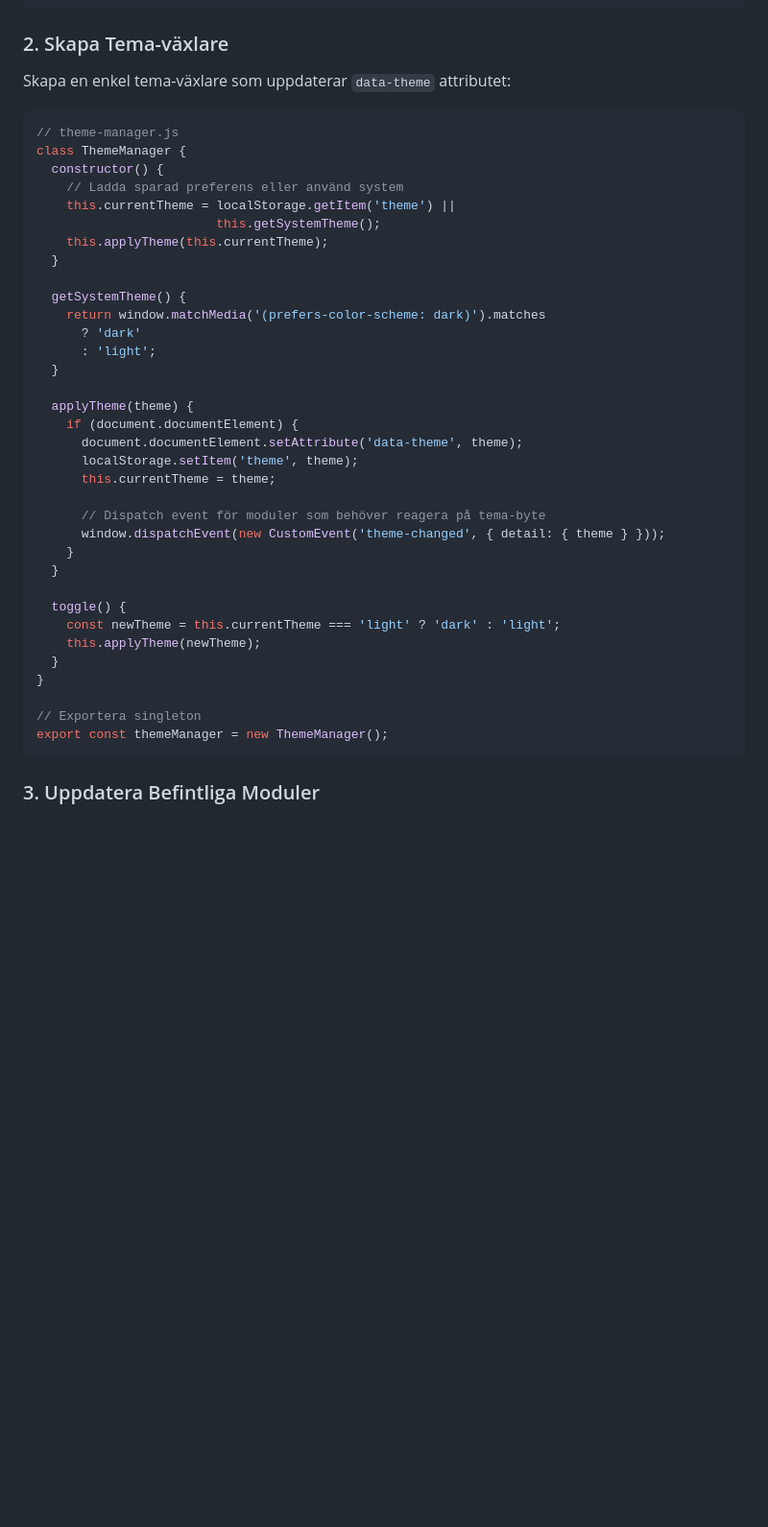
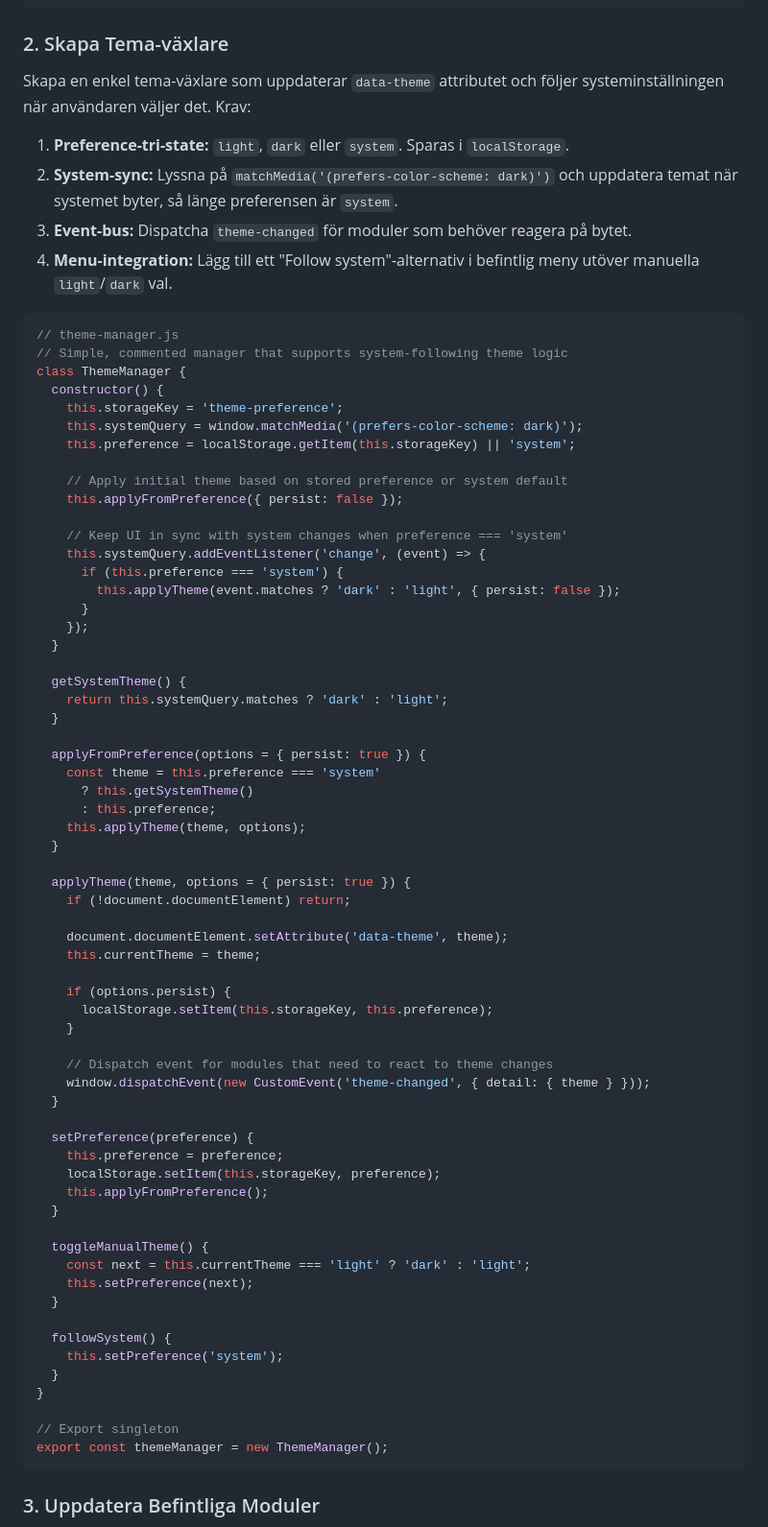
Before and after one commit to krissen/hitta_ansikten, a Markdown page: todo_styling.md, the part around the change. Shown at 96% size. Drawn GitHub-style; blank space fills up the shorter version.

Commit message:
(docs) Strengthen theme switching plan

````diff
--- a/todo_styling.md
+++ b/todo_styling.md
@@ -556,42 +556,75 @@ Skapa `/frontend/src/renderer/theme.css` med alla CSS-variabler definierade ovan
 
 ### 2. Skapa Tema-växlare
 
-Skapa en enkel tema-växlare som uppdaterar `data-theme` attributet:
+Skapa en enkel tema-växlare som uppdaterar `data-theme` attributet och följer systeminställningen när användaren väljer det. Krav:
+
+1. **Preference-tri-state:** `light`, `dark` eller `system`. Sparas i `localStorage`.
+2. **System-sync:** Lyssna på `matchMedia('(prefers-color-scheme: dark)')` och uppdatera temat när systemet byter, så länge preferensen är `system`.
+3. **Event-bus:** Dispatcha `theme-changed` för moduler som behöver reagera på bytet.
+4. **Menu-integration:** Lägg till ett "Follow system"-alternativ i befintlig meny utöver manuella `light`/`dark` val.
 
 ```javascript
 // theme-manager.js
+// Simple, commented manager that supports system-following theme logic
 class ThemeManager {
   constructor() {
-    // Ladda sparad preferens eller använd system
-    this.currentTheme = localStorage.getItem('theme') ||
-                        this.getSystemTheme();
-    this.applyTheme(this.currentTheme);
+    this.storageKey = 'theme-preference';
+    this.systemQuery = window.matchMedia('(prefers-color-scheme: dark)');
+    this.preference = localStorage.getItem(this.storageKey) || 'system';
+
+    // Apply initial theme based on stored preference or system default
+    this.applyFromPreference({ persist: false });
+
+    // Keep UI in sync with system changes when preference === 'system'
+    this.systemQuery.addEventListener('change', (event) => {
+      if (this.preference === 'system') {
+        this.applyTheme(event.matches ? 'dark' : 'light', { persist: false });
+      }
+    });
   }
 
   getSystemTheme() {
-    return window.matchMedia('(prefers-color-scheme: dark)').matches
-      ? 'dark'
-      : 'light';
+    return this.systemQuery.matches ? 'dark' : 'light';
   }
 
-  applyTheme(theme) {
-    if (document.documentElement) {
-      document.documentElement.setAttribute('data-theme', theme);
-      localStorage.setItem('theme', theme);
-      this.currentTheme = theme;
-
-      // Dispatch event för moduler som behöver reagera på tema-byte
-      window.dispatchEvent(new CustomEvent('theme-changed', { detail: { theme } }));
-    }
+  applyFromPreference(options = { persist: true }) {
+    const theme = this.preference === 'system'
+      ? this.getSystemTheme()
+      : this.preference;
+    this.applyTheme(theme, options);
   }
 
-  toggle() {
-    const newTheme = this.currentTheme === 'light' ? 'dark' : 'light';
-    this.applyTheme(newTheme);
+  applyTheme(theme, options = { persist: true }) {
+    if (!document.documentElement) return;
+
+    document.documentElement.setAttribute('data-theme', theme);
+    this.currentTheme = theme;
+
+    if (options.persist) {
+      localStorage.setItem(this.storageKey, this.preference);
+    }
+
+    // Dispatch event for modules that need to react to theme changes
+    window.dispatchEvent(new CustomEvent('theme-changed', { detail: { theme } }));
+  }
+
+  setPreference(preference) {
+    this.preference = preference;
+    localStorage.setItem(this.storageKey, preference);
+    this.applyFromPreference();
+  }
+
+  toggleManualTheme() {
+    const next = this.currentTheme === 'light' ? 'dark' : 'light';
+    this.setPreference(next);
+  }
+
+  followSystem() {
+    this.setPreference('system');
   }
 }
 
-// Exportera singleton
+// Export singleton
 export const themeManager = new ThemeManager();
 ```
 
````
